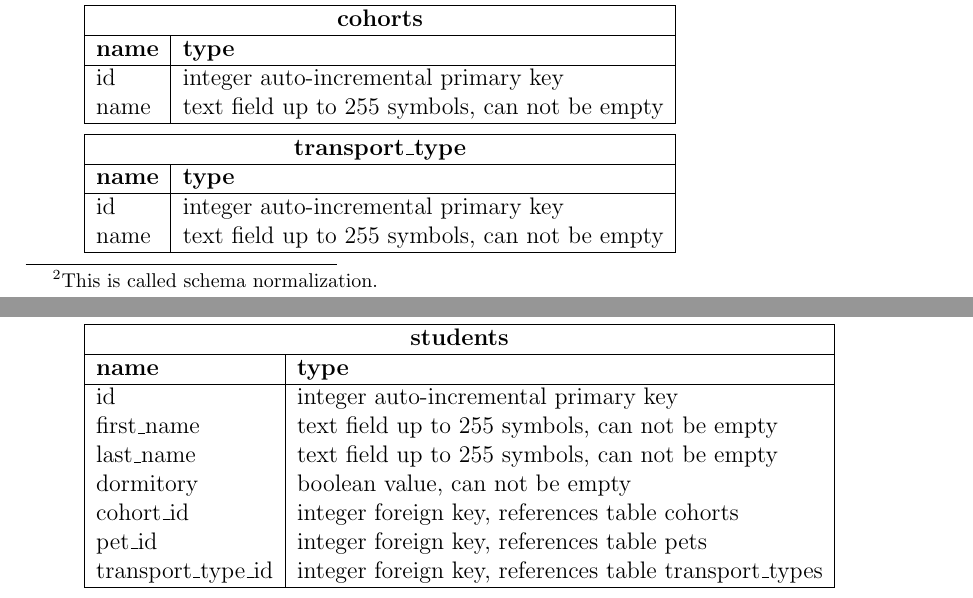
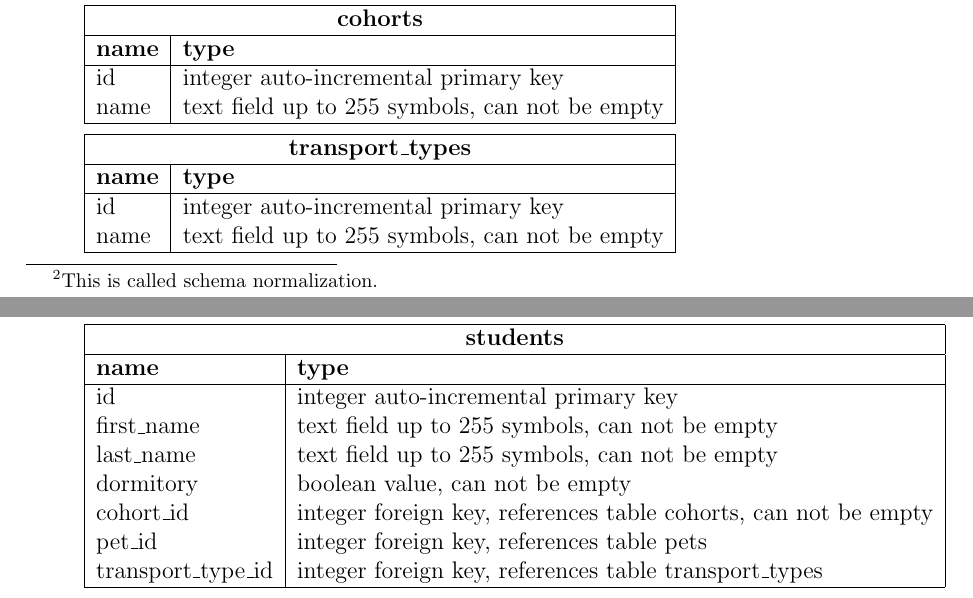
Before and after one commit to tsdaemon/ucu-databases-course, a LaTeX problem sheet (2019/assignment/2.tex): two parts of pages 2 and 3 of 7, joined at a grey line, cut so that both start at the same text. Compiled offline with pdfLaTeX.

Commit message:
Small fixes

```diff
--- a/2019/assignment/2.tex
+++ b/2019/assignment/2.tex
@@ -68,7 +68,7 @@ General idea of this assignment is to transform the previously created table stu
 
 \begin{tabular}{| l | l |}
   \hline
-  \multicolumn{2}{|c|}{\textbf{transport\_type}}  \\
+  \multicolumn{2}{|c|}{\textbf{transport\_types}}  \\
   \hline
   \textbf{name} & \textbf{type} \\
   \hline
@@ -98,7 +98,7 @@ General idea of this assignment is to transform the previously created table stu
   first\_name & text field up to 255 symbols, can not be empty \\
   last\_name & text field up to 255 symbols, can not be empty \\
   dormitory & boolean value, can not be empty \\
-  cohort\_id & integer foreign key, references table cohorts \\
+  cohort\_id & integer foreign key, references table cohorts, can not be empty \\
   pet\_id  & integer foreign key, references table pets \\
   transport\_type\_id & integer foreign key, references table transport\_types \\
   \hline
```
